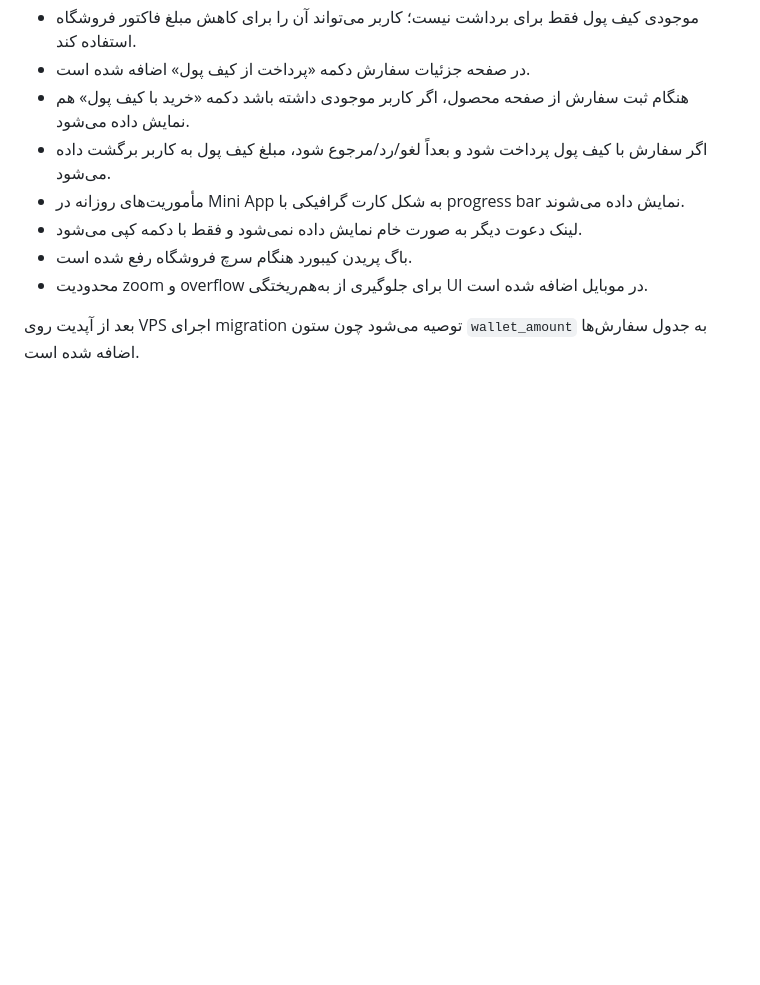
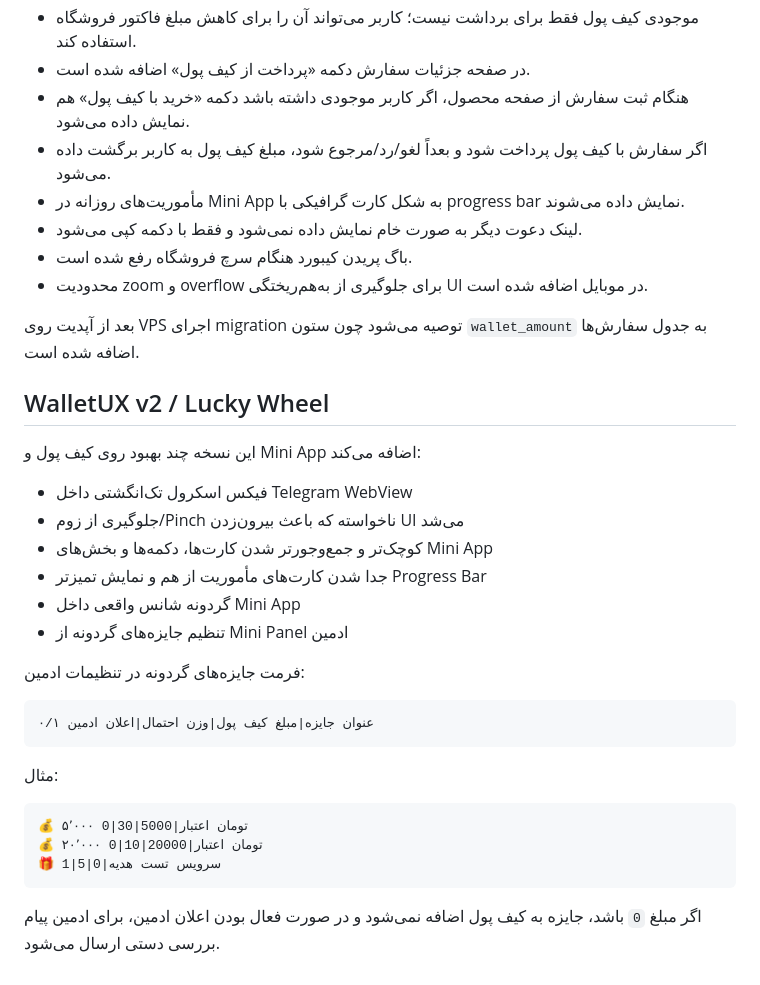
Before and after one commit to paliparsa/BlueReferral, a Markdown page: README.md, the part around the change. Rendered like a GitHub page; blank space fills up the shorter version.

````diff
--- a/README.md
+++ b/README.md
@@ -703,3 +703,30 @@ sudo blue-ref
 - محدودیت zoom و overflow برای جلوگیری از به‌هم‌ریختگی UI در موبایل اضافه شده است.
 
 بعد از آپدیت روی VPS اجرای migration توصیه می‌شود چون ستون `wallet_amount` به جدول سفارش‌ها اضافه شده است.
+
+## WalletUX v2 / Lucky Wheel
+
+این نسخه چند بهبود روی کیف پول و Mini App اضافه می‌کند:
+
+- فیکس اسکرول تک‌انگشتی داخل Telegram WebView
+- جلوگیری از زوم/Pinch ناخواسته که باعث بیرون‌زدن UI می‌شد
+- کوچک‌تر و جمع‌وجورتر شدن کارت‌ها، دکمه‌ها و بخش‌های Mini App
+- جدا شدن کارت‌های مأموریت از هم و نمایش تمیزتر Progress Bar
+- گردونه شانس واقعی داخل Mini App
+- تنظیم جایزه‌های گردونه از Mini Panel ادمین
+
+فرمت جایزه‌های گردونه در تنظیمات ادمین:
+
+```text
+عنوان جایزه|مبلغ کیف پول|وزن احتمال|اعلان ادمین ۰/۱
+```
+
+مثال:
+
+```text
+💰 ۵٬۰۰۰ تومان اعتبار|5000|30|0
+💰 ۲۰٬۰۰۰ تومان اعتبار|20000|10|0
+🎁 سرویس تست هدیه|0|5|1
+```
+
+اگر مبلغ `0` باشد، جایزه به کیف پول اضافه نمی‌شود و در صورت فعال بودن اعلان ادمین، برای ادمین پیام بررسی دستی ارسال می‌شود.
````
